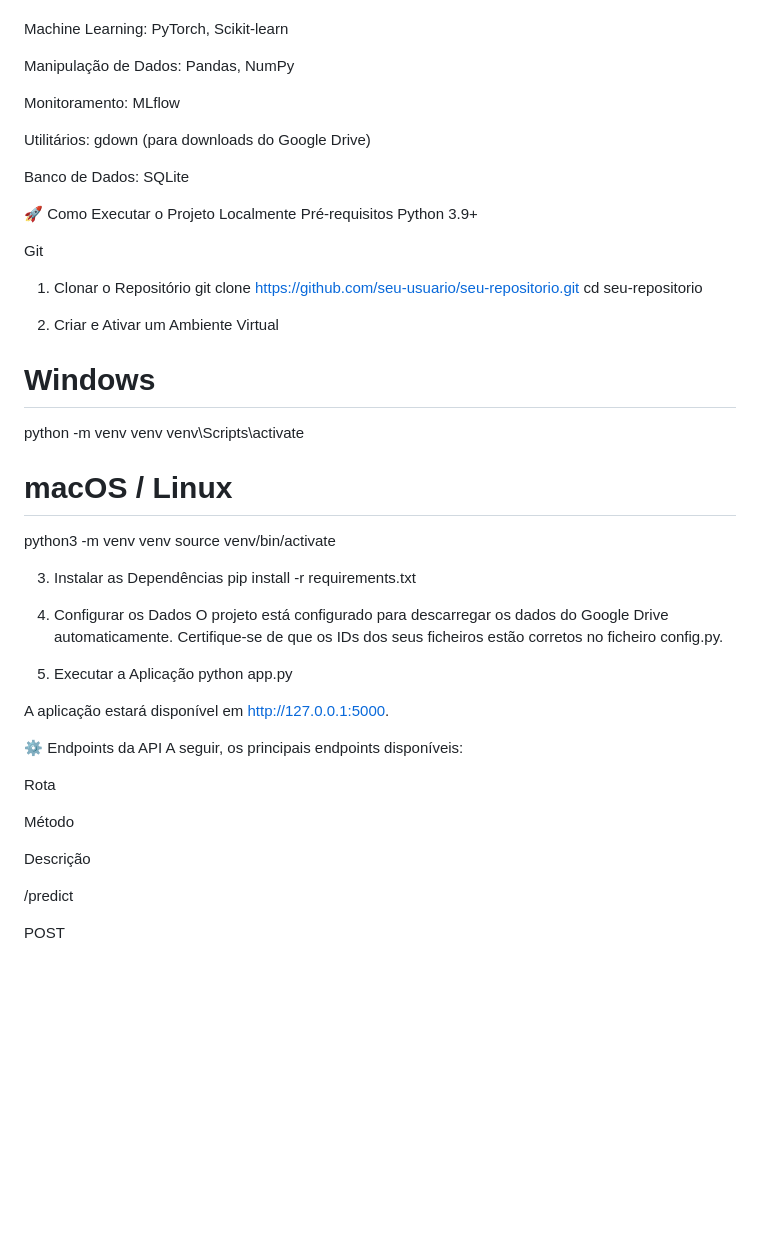
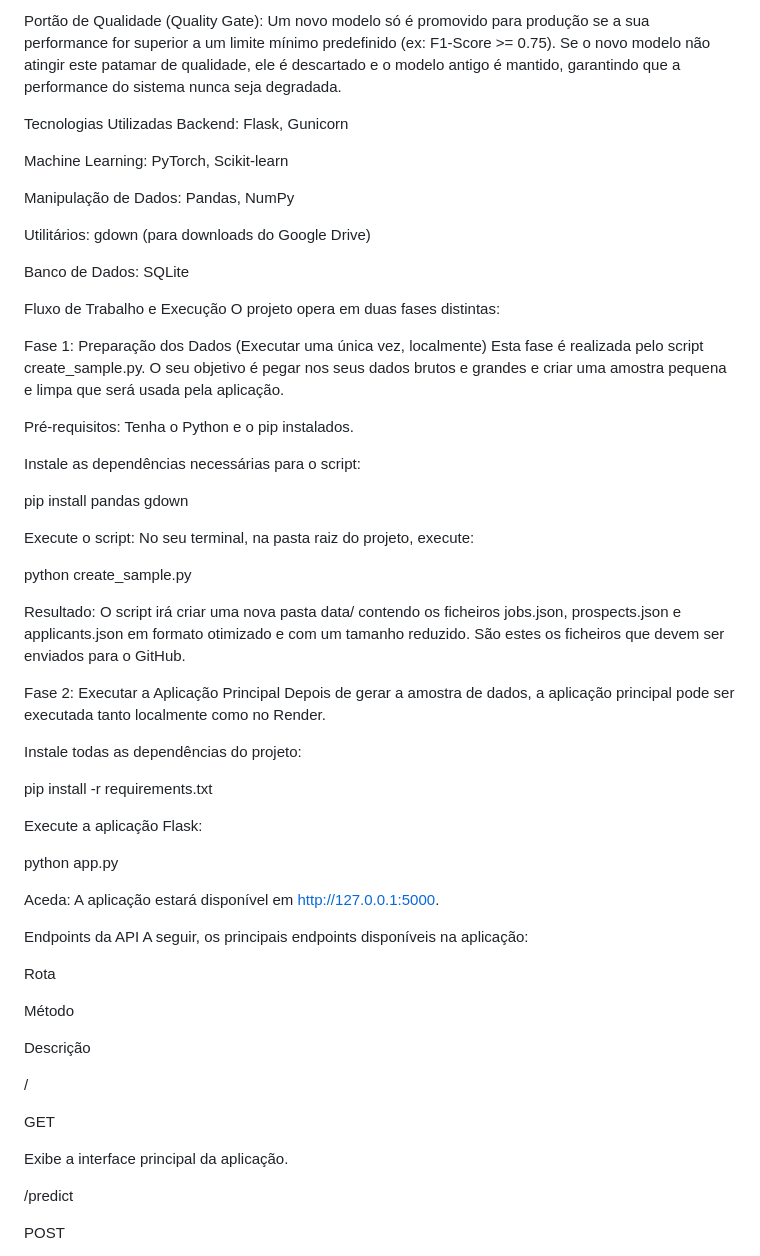
Before and after one commit to ericlmello/selecao_rh_com_ia, a Markdown page: README.md, the part around the change printed below. Drawn GitHub-style; blank space fills up the shorter version.

```diff
--- a/README.md
+++ b/README.md
@@ -22,53 +64,61 @@ Testes Automatizados: Inclui uma suíte de testes com Pytest para garantir a qua
+Portão de Qualidade (Quality Gate): Um novo modelo só é promovido para produção se a sua performance for superior a um limite mínimo predefinido (ex: F1-Score >= 0.75). Se o novo modelo não atingir este patamar de qualidade, ele é descartado e o modelo antigo é mantido, garantindo que a performance do sistema nunca seja degradada.
+
+Tecnologias Utilizadas
 Backend: Flask, Gunicorn
 
 Machine Learning: PyTorch, Scikit-learn
 
 Manipulação de Dados: Pandas, NumPy
 
-Monitoramento: MLflow
-
 Utilitários: gdown (para downloads do Google Drive)
 
 Banco de Dados: SQLite
 
-🚀 Como Executar o Projeto Localmente
-Pré-requisitos
-Python 3.9+
+Fluxo de Trabalho e Execução
+O projeto opera em duas fases distintas:
 
-Git
+Fase 1: Preparação dos Dados (Executar uma única vez, localmente)
+Esta fase é realizada pelo script create_sample.py. O seu objetivo é pegar nos seus dados brutos e grandes e criar uma amostra pequena e limpa que será usada pela aplicação.
 
-1. Clonar o Repositório
-git clone https://github.com/seu-usuario/seu-repositorio.git
-cd seu-repositorio
+Pré-requisitos: Tenha o Python e o pip instalados.
 
-2. Criar e Ativar um Ambiente Virtual
-# Windows
-python -m venv venv
-venv\Scripts\activate
+Instale as dependências necessárias para o script:
 
-# macOS / Linux
-python3 -m venv venv
-source venv/bin/activate
+pip install pandas gdown
 
-3. Instalar as Dependências
+Execute o script: No seu terminal, na pasta raiz do projeto, execute:
+
+python create_sample.py
+
+Resultado: O script irá criar uma nova pasta data/ contendo os ficheiros jobs.json, prospects.json e applicants.json em formato otimizado e com um tamanho reduzido. São estes os ficheiros que devem ser enviados para o GitHub.
+
+Fase 2: Executar a Aplicação Principal
+Depois de gerar a amostra de dados, a aplicação principal pode ser executada tanto localmente como no Render.
+
+Instale todas as dependências do projeto:
+
 pip install -r requirements.txt
 
-4. Configurar os Dados
-O projeto está configurado para descarregar os dados do Google Drive automaticamente. Certifique-se de que os IDs dos seus ficheiros estão corretos no ficheiro config.py.
+Execute a aplicação Flask:
 
-5. Executar a Aplicação
 python app.py
 
-A aplicação estará disponível em http://127.0.0.1:5000.
+Aceda: A aplicação estará disponível em http://127.0.0.1:5000.
 
-⚙️ Endpoints da API
-A seguir, os principais endpoints disponíveis:
+Endpoints da API
+A seguir, os principais endpoints disponíveis na aplicação:
 
 Rota
 
 Método
 
 Descrição
+
+/
+
+GET
+
+Exibe a interface principal da aplicação.
 
 /predict
 
```
Also changed, not shown: other parts of README.md (+59 -38 lines).
